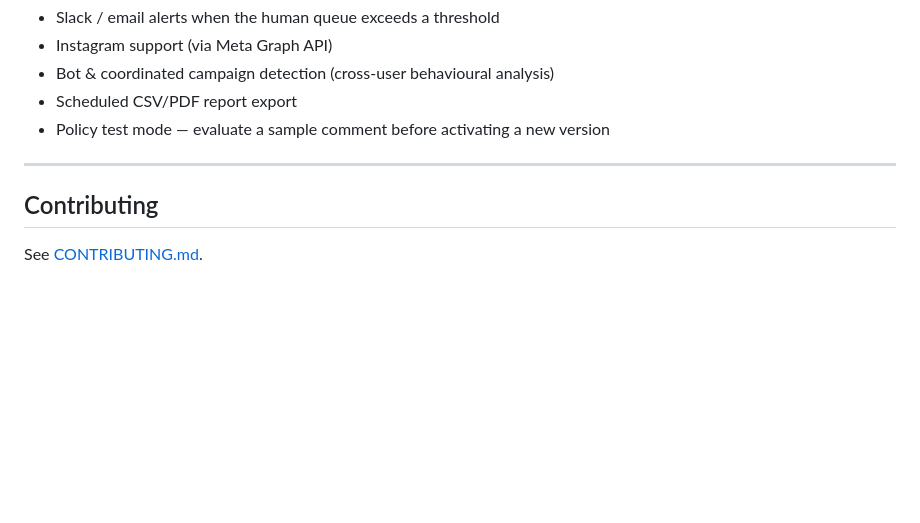
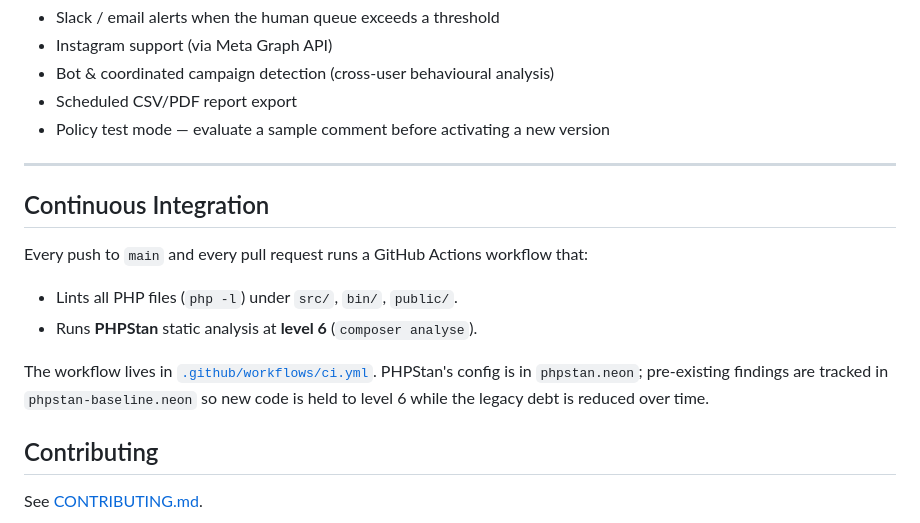
Before and after one commit to checco83casali/social-moderation-hub, a Markdown page: README.md, the part around the change. GitHub-like rendering; blank space fills up the shorter version.

Commit message:
README: sezione Continuous Integration
Documenta il workflow GitHub Actions appena aggiunto (lint PHP +
PHPStan livello 6) e rimanda a phpstan.neon / phpstan-baseline.neon.

Co-Authored-By: Claude Opus 4.7 <noreply@anthropic.com>

```diff
--- a/README.md
+++ b/README.md
@@ -269,6 +269,17 @@ Planned next:
 
 ---
 
+## Continuous Integration
+
+Every push to `main` and every pull request runs a GitHub Actions workflow that:
+
+- Lints all PHP files (`php -l`) under `src/`, `bin/`, `public/`.
+- Runs **PHPStan** static analysis at **level 6** (`composer analyse`).
+
+The workflow lives in [`.github/workflows/ci.yml`](.github/workflows/ci.yml). PHPStan's
+config is in `phpstan.neon`; pre-existing findings are tracked in `phpstan-baseline.neon`
+so new code is held to level 6 while the legacy debt is reduced over time.
+
 ## Contributing
 
 See [CONTRIBUTING.md](CONTRIBUTING.md).
```
